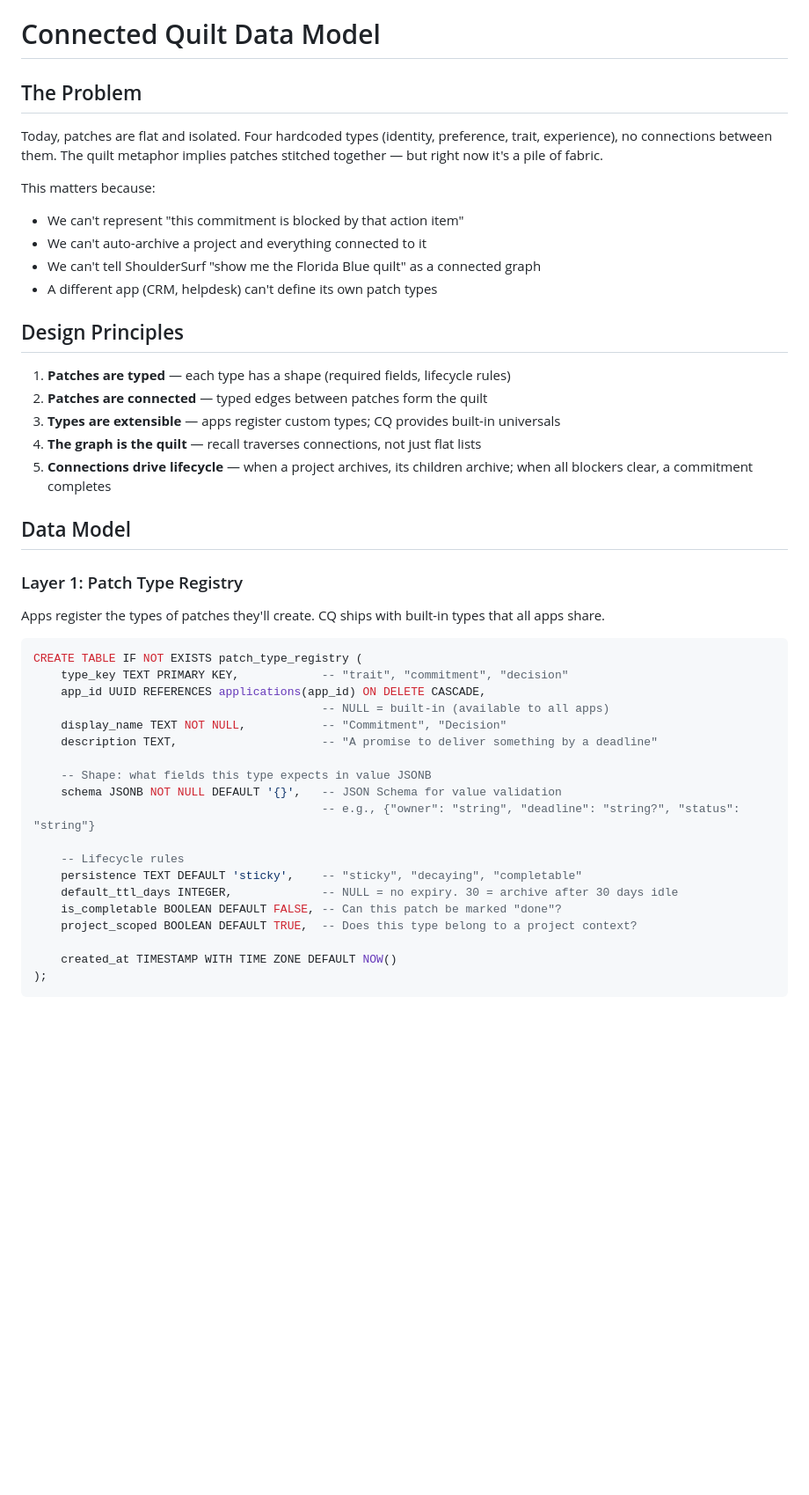
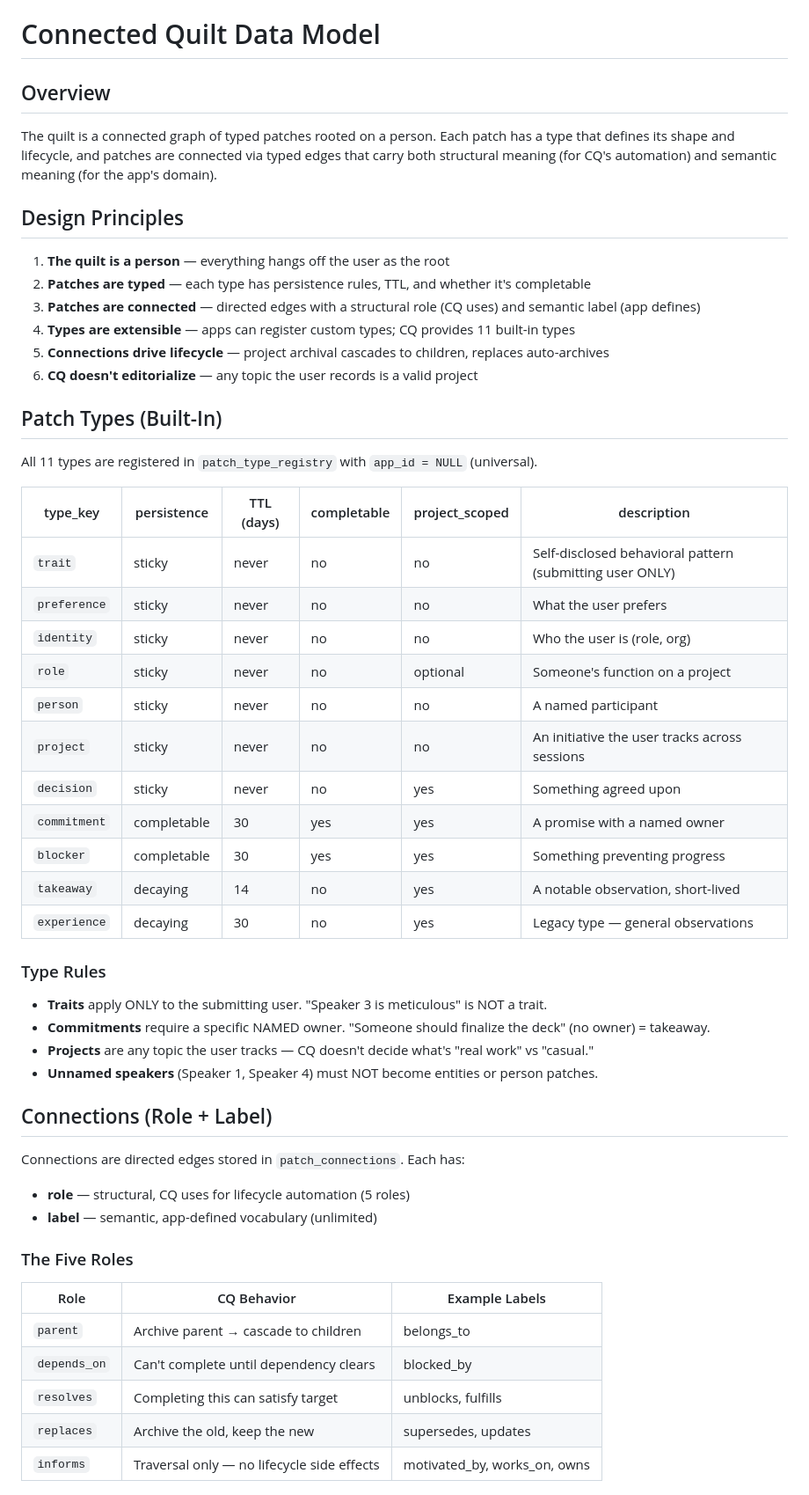
Before and after one commit to scottxxxxx/contextquilt, a Markdown page: docs/architecture/08-connected-quilt-model.md, the part around one of its changes. Shown at 88% size. Drawn GitHub-style; blank space fills up the shorter version.

````diff
--- a/docs/architecture/08-connected-quilt-model.md
+++ b/docs/architecture/08-connected-quilt-model.md
@@ -1,46 +1,56 @@
 # Connected Quilt Data Model
 
-## The Problem
+## Overview
 
-Today, patches are flat and isolated. Four hardcoded types (identity, preference, trait, experience), no connections between them. The quilt metaphor implies patches stitched together — but right now it's a pile of fabric.
-
-This matters because:
-- We can't represent "this commitment is blocked by that action item"
-- We can't auto-archive a project and everything connected to it
-- We can't tell ShoulderSurf "show me the Florida Blue quilt" as a connected graph
-- A different app (CRM, helpdesk) can't define its own patch types
+The quilt is a connected graph of typed patches rooted on a person. Each patch has a type that defines its shape and lifecycle, and patches are connected via typed edges that carry both structural meaning (for CQ's automation) and semantic meaning (for the app's domain).
 
 ## Design Principles
 
-1. **Patches are typed** — each type has a shape (required fields, lifecycle rules)
-2. **Patches are connected** — typed edges between patches form the quilt
-3. **Types are extensible** — apps register custom types; CQ provides built-in universals
-4. **The graph is the quilt** — recall traverses connections, not just flat lists
-5. **Connections drive lifecycle** — when a project archives, its children archive; when all blockers clear, a commitment completes
+1. **The quilt is a person** — everything hangs off the user as the root
+2. **Patches are typed** — each type has persistence rules, TTL, and whether it's completable
+3. **Patches are connected** — directed edges with a structural role (CQ uses) and semantic label (app defines)
+4. **Types are extensible** — apps can register custom types; CQ provides 11 built-in types
+5. **Connections drive lifecycle** — project archival cascades to children, replaces auto-archives
+6. **CQ doesn't editorialize** — any topic the user records is a valid project
 
-## Data Model
+## Patch Types (Built-In)
 
-### Layer 1: Patch Type Registry
+All 11 types are registered in `patch_type_registry` with `app_id = NULL` (universal).
 
-Apps register the types of patches they'll create. CQ ships with built-in types that all apps share.
+| type_key | persistence | TTL (days) | completable | project_scoped | description |
+|----------|------------|------------|-------------|----------------|-------------|
+| `trait` | sticky | never | no | no | Self-disclosed behavioral pattern (submitting user ONLY) |
+| `preference` | sticky | never | no | no | What the user prefers |
+| `identity` | sticky | never | no | no | Who the user is (role, org) |
+| `role` | sticky | never | no | optional | Someone's function on a project |
+| `person` | sticky | never | no | no | A named participant |
+| `project` | sticky | never | no | no | An initiative the user tracks across sessions |
+| `decision` | sticky | never | no | yes | Something agreed upon |
+| `commitment` | completable | 30 | yes | yes | A promise with a named owner |
+| `blocker` | completable | 30 | yes | yes | Something preventing progress |
+| `takeaway` | decaying | 14 | no | yes | A notable observation, short-lived |
+| `experience` | decaying | 30 | no | yes | Legacy type — general observations |
 
-```sql
-CREATE TABLE IF NOT EXISTS patch_type_registry (
-    type_key TEXT PRIMARY KEY,            -- "trait", "commitment", "decision"
-    app_id UUID REFERENCES applications(app_id) ON DELETE CASCADE,
-                                          -- NULL = built-in (available to all apps)
-    display_name TEXT NOT NULL,           -- "Commitment", "Decision"
-    description TEXT,                     -- "A promise to deliver something by a deadline"
+### Type Rules
 
-    -- Shape: what fields this type expects in value JSONB
-    schema JSONB NOT NULL DEFAULT '{}',   -- JSON Schema for value validation
-                                          -- e.g., {"owner": "string", "deadline": "string?", "status": "string"}
+- **Traits** apply ONLY to the submitting user. "Speaker 3 is meticulous" is NOT a trait.
+- **Commitments** require a specific NAMED owner. "Someone should finalize the deck" (no owner) = takeaway.
+- **Projects** are any topic the user tracks — CQ doesn't decide what's "real work" vs "casual."
+- **Unnamed speakers** (Speaker 1, Speaker 4) must NOT become entities or person patches.
 
-    -- Lifecycle rules
-    persistence TEXT DEFAULT 'sticky',    -- "sticky", "decaying", "completable"
-    default_ttl_days INTEGER,             -- NULL = no expiry. 30 = archive after 30 days idle
-    is_completable BOOLEAN DEFAULT FALSE, -- Can this patch be marked "done"?
-    project_scoped BOOLEAN DEFAULT TRUE,  -- Does this type belong to a project context?
+## Connections (Role + Label)
 
-    created_at TIMESTAMP WITH TIME ZONE DEFAULT NOW()
-);
+Connections are directed edges stored in `patch_connections`. Each has:
+- **role** — structural, CQ uses for lifecycle automation (5 roles)
+- **label** — semantic, app-defined vocabulary (unlimited)
+
+### The Five Roles
+
+| Role | CQ Behavior | Example Labels |
+|------|------------|----------------|
+| `parent` | Archive parent → cascade to children | belongs_to |
+| `depends_on` | Can't complete until dependency clears | blocked_by |
+| `resolves` | Completing this can satisfy target | unblocks, fulfills |
+| `replaces` | Archive the old, keep the new | supersedes, updates |
+| `informs` | Traversal only — no lifecycle side effects | motivated_by, works_on, owns |
+
````
Also changed, not shown: other parts of docs/architecture/08-connected-quilt-model.md (+112 -196 lines).
